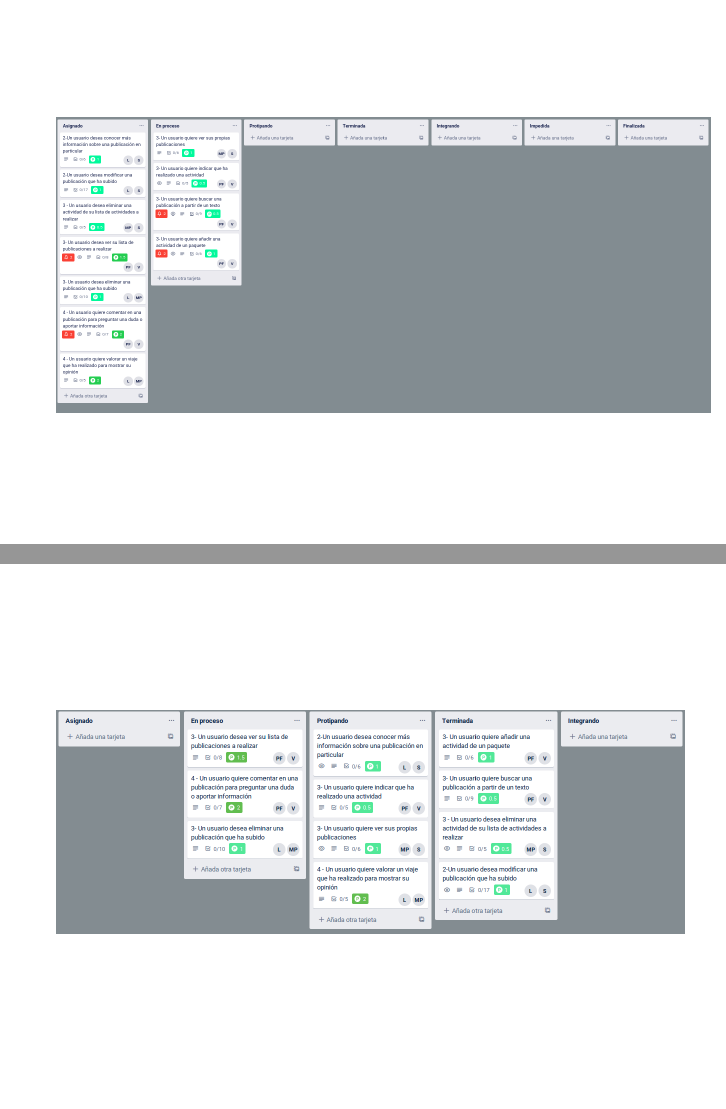
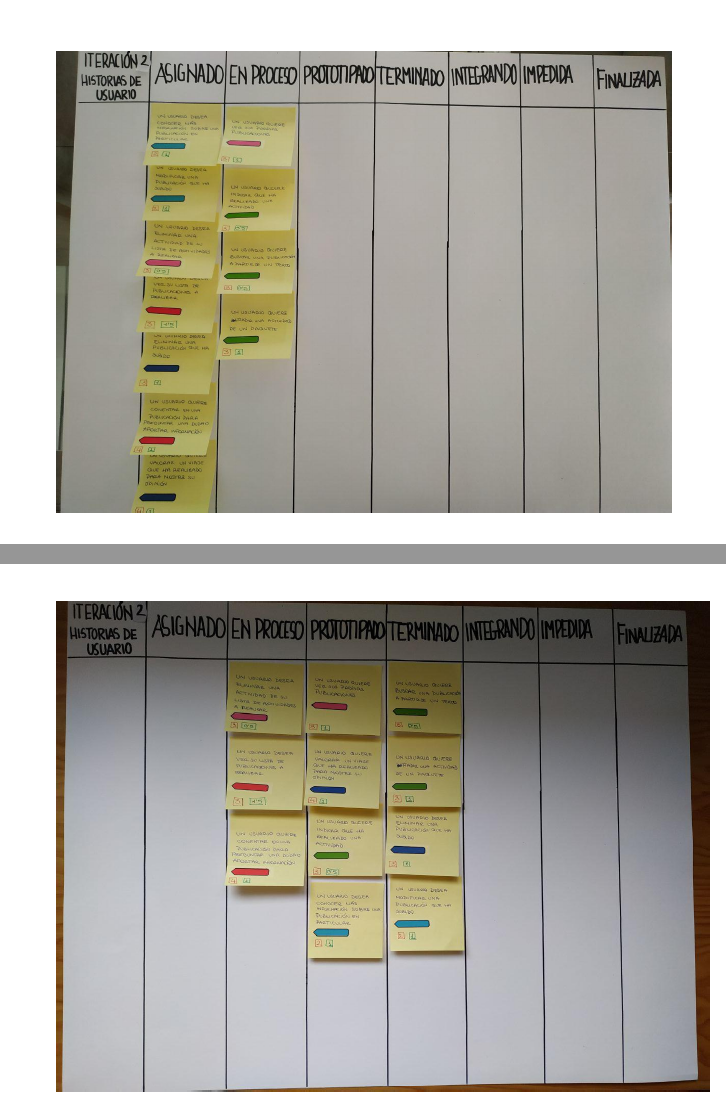
Before and after one commit to SofiaAlmeida/MDA, LaTeX slides (p4/tableros/KanbanPres2.tex): pages 5 and 13 of 20, joined at a grey line. Compiled offline with pdfLaTeX.

Commit message:
Fin kanban iteración 2

```diff
--- a/p4/tableros/KanbanPres2.tex
+++ b/p4/tableros/KanbanPres2.tex
@@ -74,21 +74,16 @@
 
 \begin{frame}
 	\begin{center}
-		%\includegraphics[angle=90, scale=0.32]{papel2_1}
-	\end{center}
-\end{frame}
-
-\begin{frame}
-	\begin{center}
 		\includegraphics[scale=0.25]{trello2_2}
 	\end{center}
 \end{frame}
 
 \begin{frame}
 	\begin{center}
-		%\includegraphics[angle=90, scale=0.33]{papel2_2}
+		\includegraphics[angle=90, scale=0.32]{papel2_1}
 	\end{center}
 \end{frame}
+
 
 \begin{frame}
 	\begin{center}
@@ -134,31 +129,37 @@
 
 \begin{frame}
 	\begin{center}
-	%	\includegraphics[angle=0, scale=0.34]{papel2_6}
+		\includegraphics[angle=90, scale=0.34]{papel2_5}
 	\end{center}
 \end{frame}
 
 \begin{frame}
 	\begin{center}
-		\includegraphics[scale=0.4]{trello2_7}
+		\includegraphics[scale=0.5]{trello2_7}
 	\end{center}
 \end{frame}
 
 \begin{frame}
 	\begin{center}
-	%	\includegraphics[scale=0.34]{papel2_7}
+		\includegraphics[angle=90, scale=0.34]{papel2_6}
 	\end{center}
 \end{frame}
 
 \begin{frame}
 	\begin{center}
-		\includegraphics[scale=0.27]{trello2_8}
+		\includegraphics[scale=0.295]{trello2_8}
 	\end{center}
 \end{frame}
 
 \begin{frame}
 	\begin{center}
-	%	\includegraphics[angle=90, scale=0.34]{papel2_8}
+		\includegraphics[angle=180, scale=0.34]{papel2_7}
+	\end{center}
+\end{frame}
+
+\begin{frame}
+	\begin{center}
+		\includegraphics[angle=180, scale=0.33]{papel2_8}
 	\end{center}
 \end{frame}
 
```
Also changed, not shown: p4/tableros/papel2_1.jpg (added), p4/tableros/papel2_2.jpg (added), p4/tableros/papel2_3.jpg (added), p4/tableros/papel2_4.jpg (added), p4/tableros/papel2_5.jpg (added), p4/tableros/papel2_6.jpg (added), p4/tableros/papel2_7.jpg (added), p4/tableros/papel2_8.jpg (added), p4/tableros/papel2_9.jpg (added), p4/tableros/KanbanPres2.tex (8 more changed lines), 7 other files.
